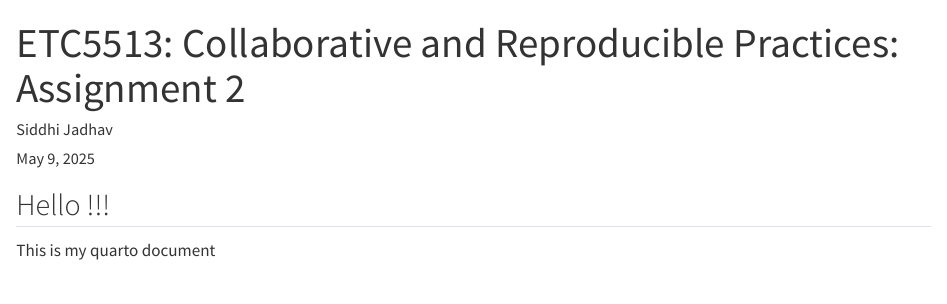
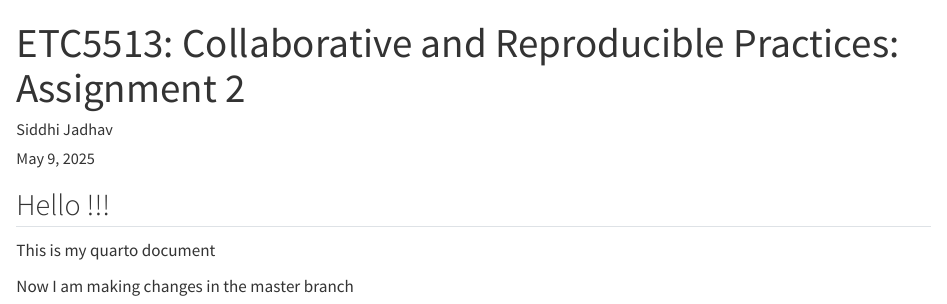
Before and after one commit to ft-siddhi/crp_assign2, a Quarto document (example.qmd): the page in a window 1100 px wide, from its top. Rendered offline with R 4.5, knitr and Pandoc in place of Quarto, with nearby package versions.

Commit message:
Changes made in the master branch

```diff
--- a/example.qmd
+++ b/example.qmd
@@ -11,3 +11,6 @@ editor: visual
 ## Hello !!!
 
 This is my quarto document
+
+
+Now I am making changes in the master branch
```
